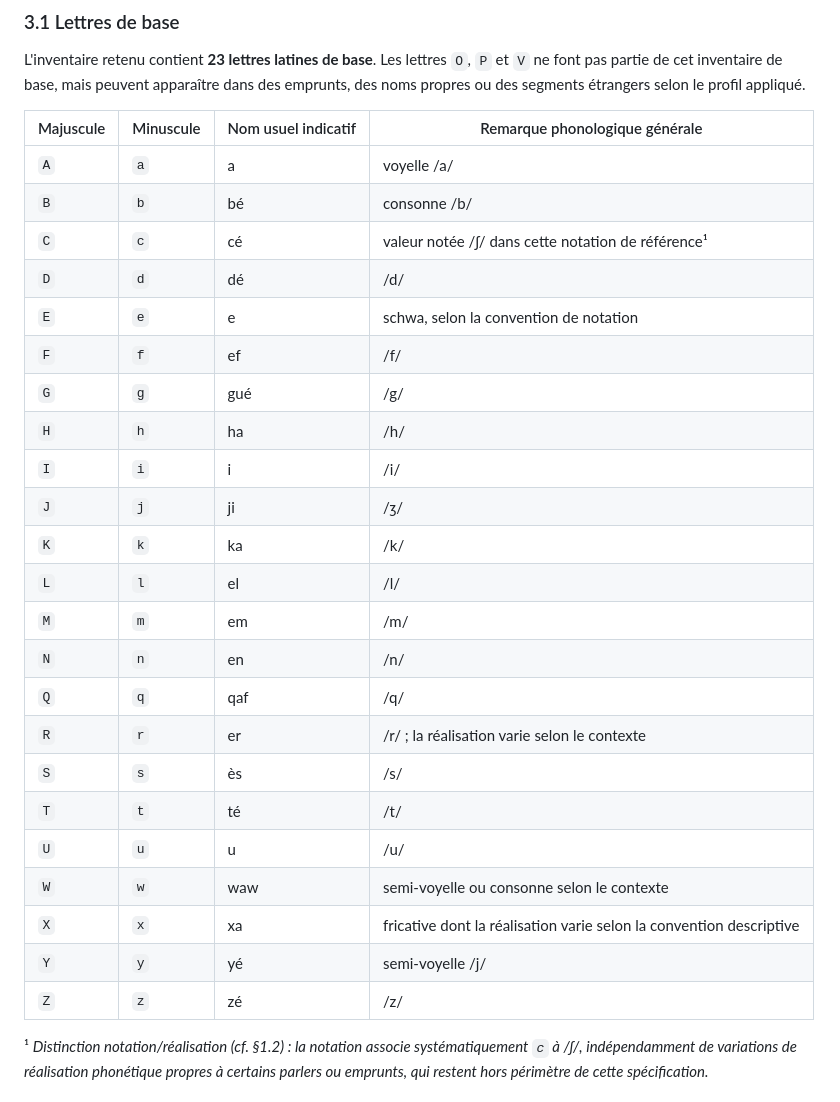
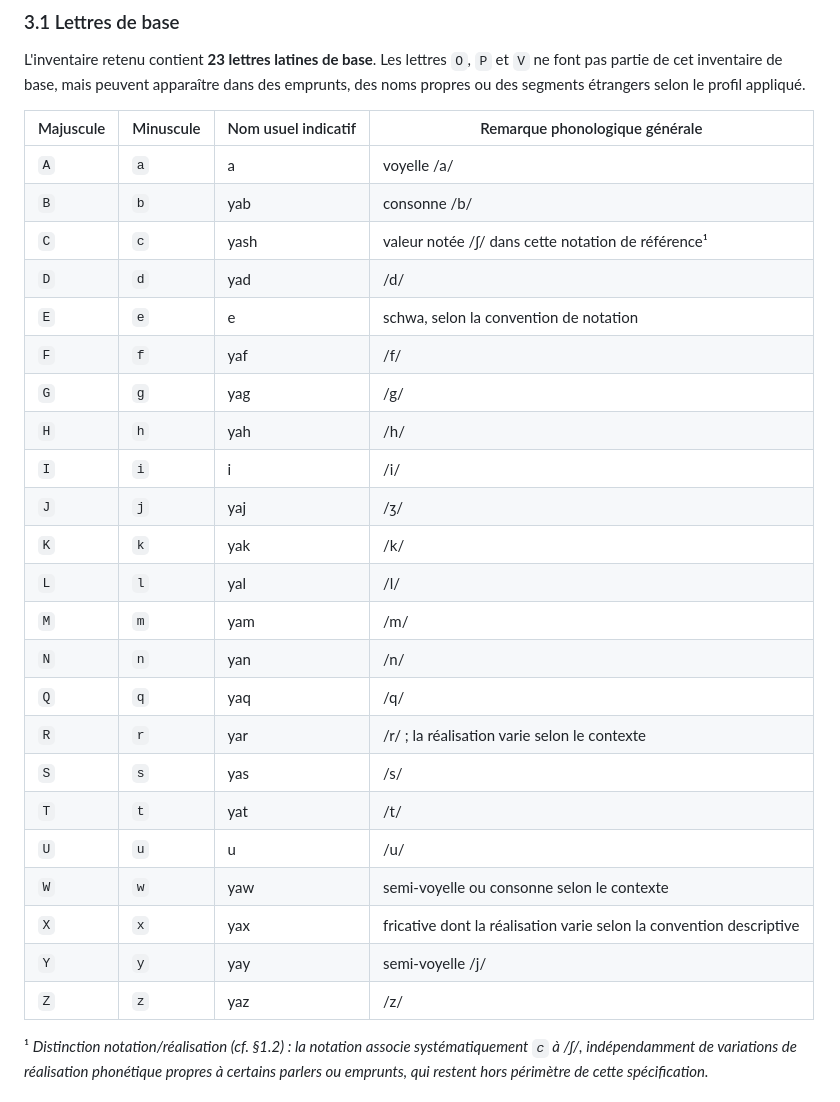
Before and after one commit to kabyle-specs/kabyle-specs.github.io, a Markdown page: specs/kabyle-orthography-specs.md, the part around the change. GitHub-like rendering.

```diff
--- a/specs/kabyle-orthography-specs.md
+++ b/specs/kabyle-orthography-specs.md
@@ -78,28 +78,28 @@ L'inventaire retenu contient **23 lettres latines de base**. Les lettres `O`, `P
 | Majuscule | Minuscule | Nom usuel indicatif | Remarque phonologique générale |
 |---|---|---|---|
 | `A` | `a` | a | voyelle /a/ |
-| `B` | `b` | bé | consonne /b/ |
-| `C` | `c` | cé | valeur notée /ʃ/ dans cette notation de référence¹ |
-| `D` | `d` | dé | /d/ |
+| `B` | `b` | yab | consonne /b/ |
+| `C` | `c` | yash | valeur notée /ʃ/ dans cette notation de référence¹ |
+| `D` | `d` | yad | /d/ |
 | `E` | `e` | e | schwa, selon la convention de notation |
-| `F` | `f` | ef | /f/ |
-| `G` | `g` | gué | /g/ |
-| `H` | `h` | ha | /h/ |
+| `F` | `f` | yaf | /f/ |
+| `G` | `g` | yag | /g/ |
+| `H` | `h` | yah | /h/ |
 | `I` | `i` | i | /i/ |
-| `J` | `j` | ji | /ʒ/ |
-| `K` | `k` | ka | /k/ |
-| `L` | `l` | el | /l/ |
-| `M` | `m` | em | /m/ |
-| `N` | `n` | en | /n/ |
-| `Q` | `q` | qaf | /q/ |
-| `R` | `r` | er | /r/ ; la réalisation varie selon le contexte |
-| `S` | `s` | ès | /s/ |
-| `T` | `t` | té | /t/ |
+| `J` | `j` | yaj | /ʒ/ |
+| `K` | `k` | yak | /k/ |
+| `L` | `l` | yal | /l/ |
+| `M` | `m` | yam | /m/ |
+| `N` | `n` | yan | /n/ |
+| `Q` | `q` | yaq | /q/ |
+| `R` | `r` | yar | /r/ ; la réalisation varie selon le contexte |
+| `S` | `s` | yas | /s/ |
+| `T` | `t` | yat | /t/ |
 | `U` | `u` | u | /u/ |
-| `W` | `w` | waw | semi-voyelle ou consonne selon le contexte |
-| `X` | `x` | xa | fricative dont la réalisation varie selon la convention descriptive |
-| `Y` | `y` | yé | semi-voyelle /j/ |
-| `Z` | `z` | zé | /z/ |
+| `W` | `w` | yaw | semi-voyelle ou consonne selon le contexte |
+| `X` | `x` | yax | fricative dont la réalisation varie selon la convention descriptive |
+| `Y` | `y` | yay | semi-voyelle /j/ |
+| `Z` | `z` | yaz | /z/ |
 
 ¹ *Distinction notation/réalisation (cf. §1.2) : la notation associe systématiquement `c` à /ʃ/, indépendamment de variations de réalisation phonétique propres à certains parlers ou emprunts, qui restent hors périmètre de cette spécification.*
 
```
